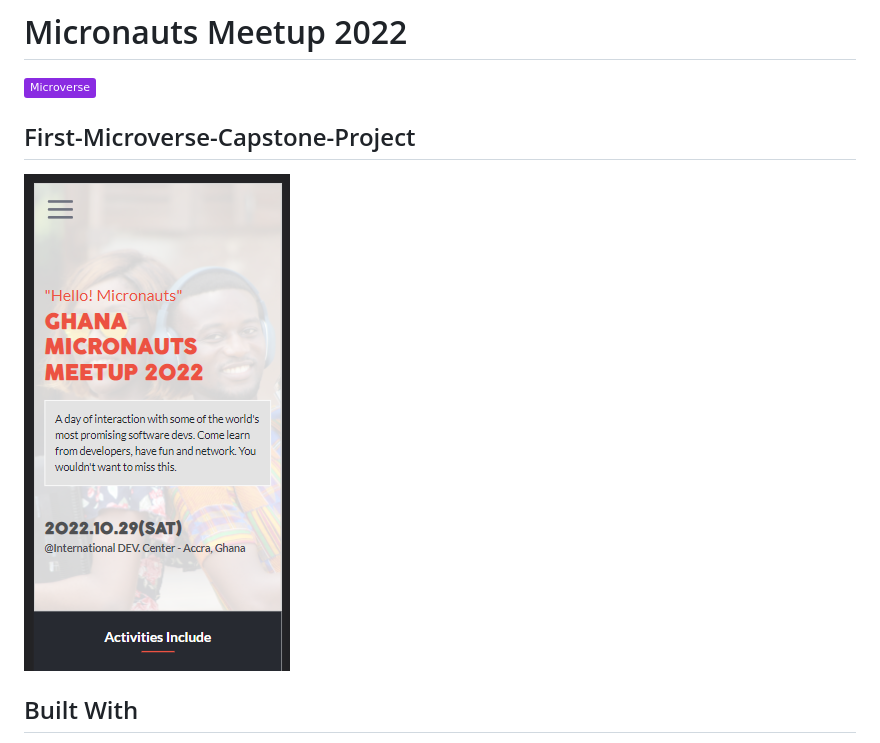
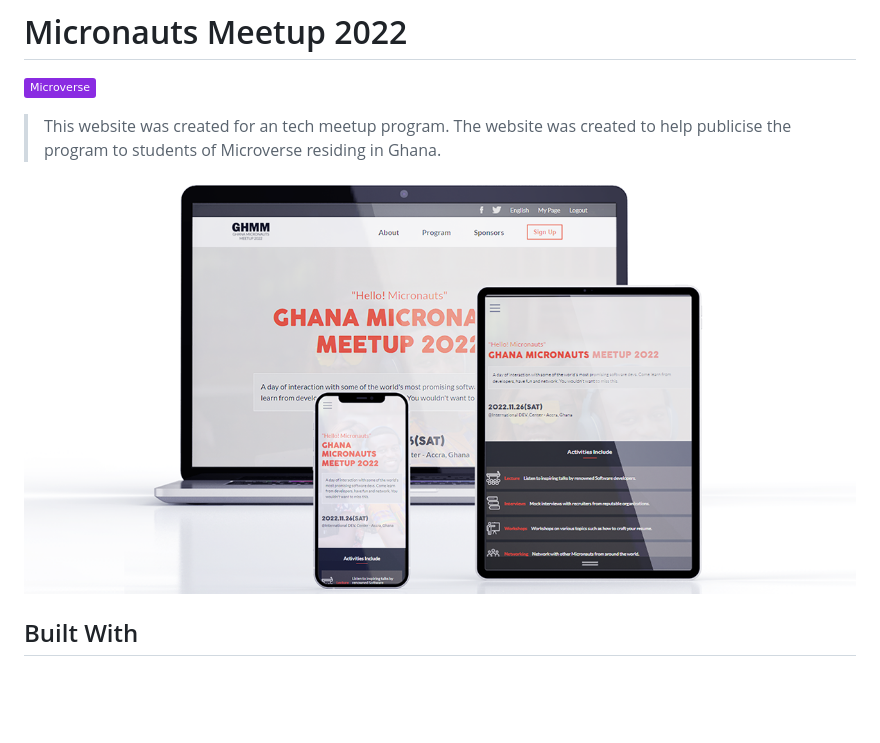
Before and after one commit to BenjaminSemah/AlumniMeetup, a Markdown page: README.md, the part around the change. GitHub-like rendering; pictures changed too: images/meetupWebsite.png (added); badges without logos; blank space fills up the shorter version.

Commit message:
Update README.md to include new website thumbnail

```diff
--- a/README.md
+++ b/README.md
@@ -2,9 +2,9 @@
 
 ![](https://img.shields.io/badge/Microverse-blueviolet)
 
-## First-Microverse-Capstone-Project
+> This website was created for an tech meetup program. The website was created to help publicise the program to students of Microverse residing in Ghana.
 
-![App Screenshot](./images/micronauts-Meetup-AppScreenshot.png)
+![App Screenshot](./images/meetupWebsite.png)
 
 ## Built With
 
```
Also changed, not shown: images/formBackground.jpg (added), 3 other files.
